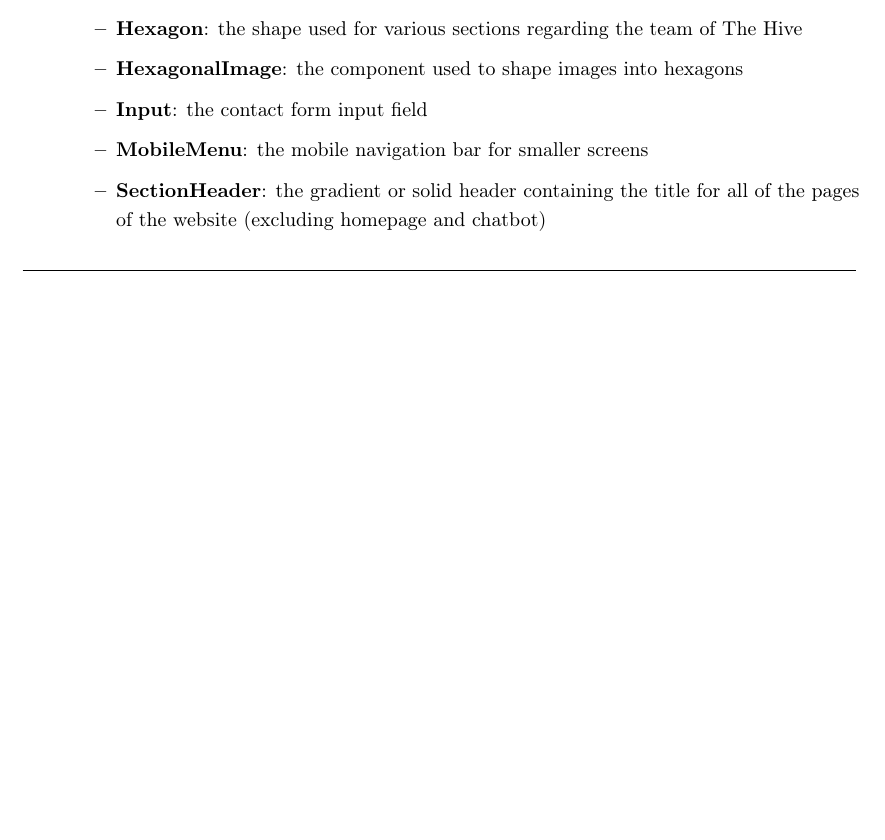
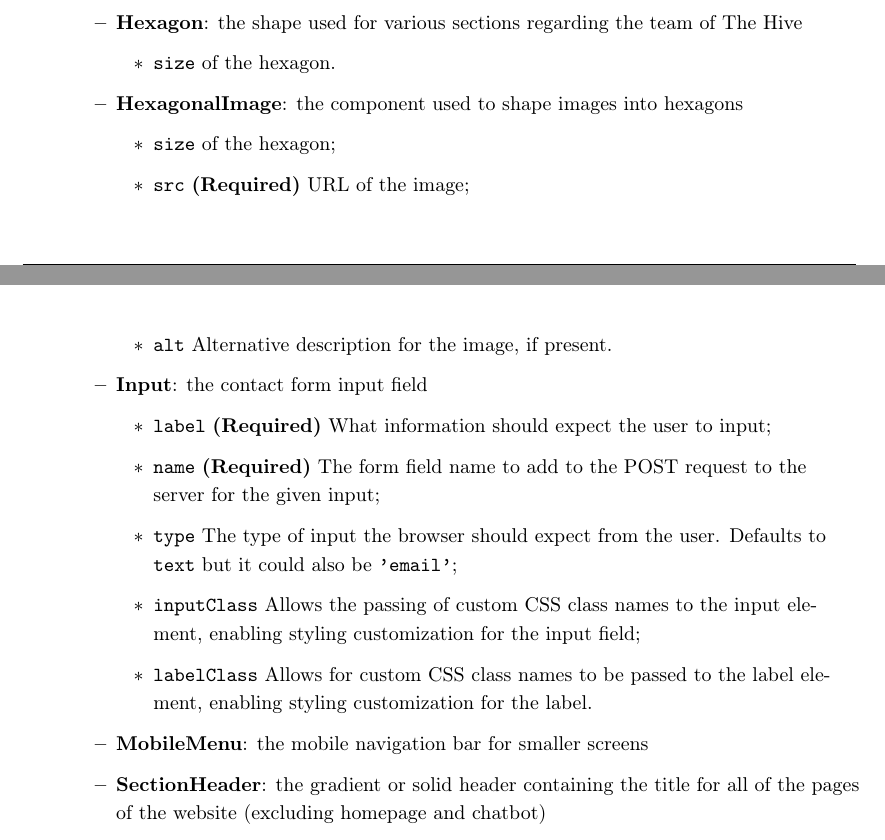
Before and after one commit to hessamhz/hypermedia-applications, a LaTeX document (technology_report/hypermedia_technology.tex, which reads technology_report/2_body/Architecture.tex): part of page 7 of 14 before the commit and two parts of pages 7 and 8 of 15 after it, the two joined at a grey line, cut so that both start at the same text, the shorter picture padded with empty space. Compiled offline with pdfLaTeX.

Commit message:
doc(tech): added props to components

```diff
--- a/technology_report/2_body/Architecture.tex
+++ b/technology_report/2_body/Architecture.tex
@@ -29,7 +27,24 @@ Here we describe each of the components we implemented in our project:
         \item \textbf{AppFooter}: the footer present in every page with the contacts, address and map location of The Hive
         \item \textbf{Header}: the navigation bar for medium to large screen
         \item \textbf{Hexagon}: the shape used for various sections regarding the team of The Hive
+        \begin{itemize}
+            \item \texttt{size} of the hexagon.
+        \end{itemize}
         \item \textbf{HexagonalImage}: the component used to shape images into hexagons
+        \begin{itemize}
+            \item \texttt{size} of the hexagon;
+            \item \texttt{src} \textbf{(Required)} URL of the image;
+            \item \texttt{alt} Alternative description for the image, if present.
+        \end{itemize}
         \item \textbf{Input}: the contact form input field
+        \begin{itemize}
+            \item \texttt{label} \textbf{(Required)} What information should expect the user to input;
+            \item \texttt{name} \textbf{(Required)} The form field name to add to the POST request to the server for the given input;
+            \item \texttt{type} The type of input the browser should expect from the user. Defaults to \texttt{text} but it could also be \texttt{'email'};
+            \item \texttt{inputClass} Allows the passing of custom CSS class names to the input element, enabling styling customization for the input field;
+            \item \texttt{labelClass} Allows for custom CSS class names to be passed to the label element, enabling styling customization for the label.
+        \end{itemize}
         \item \textbf{MobileMenu}: the mobile navigation bar for smaller screens
         \item \textbf{SectionHeader}: the gradient or solid header containing the title for all of the pages of the website (excluding homepage and chatbot)
+        \begin{itemize}
+            \item \texttt{title} \textbf{(Required)} The title of the current webpage to display in the header
```
Also changed, not shown: technology_report/2_body/Backend.tex (+3 -3 lines), technology_report/2_body/Architecture.tex (13 more changed lines).
